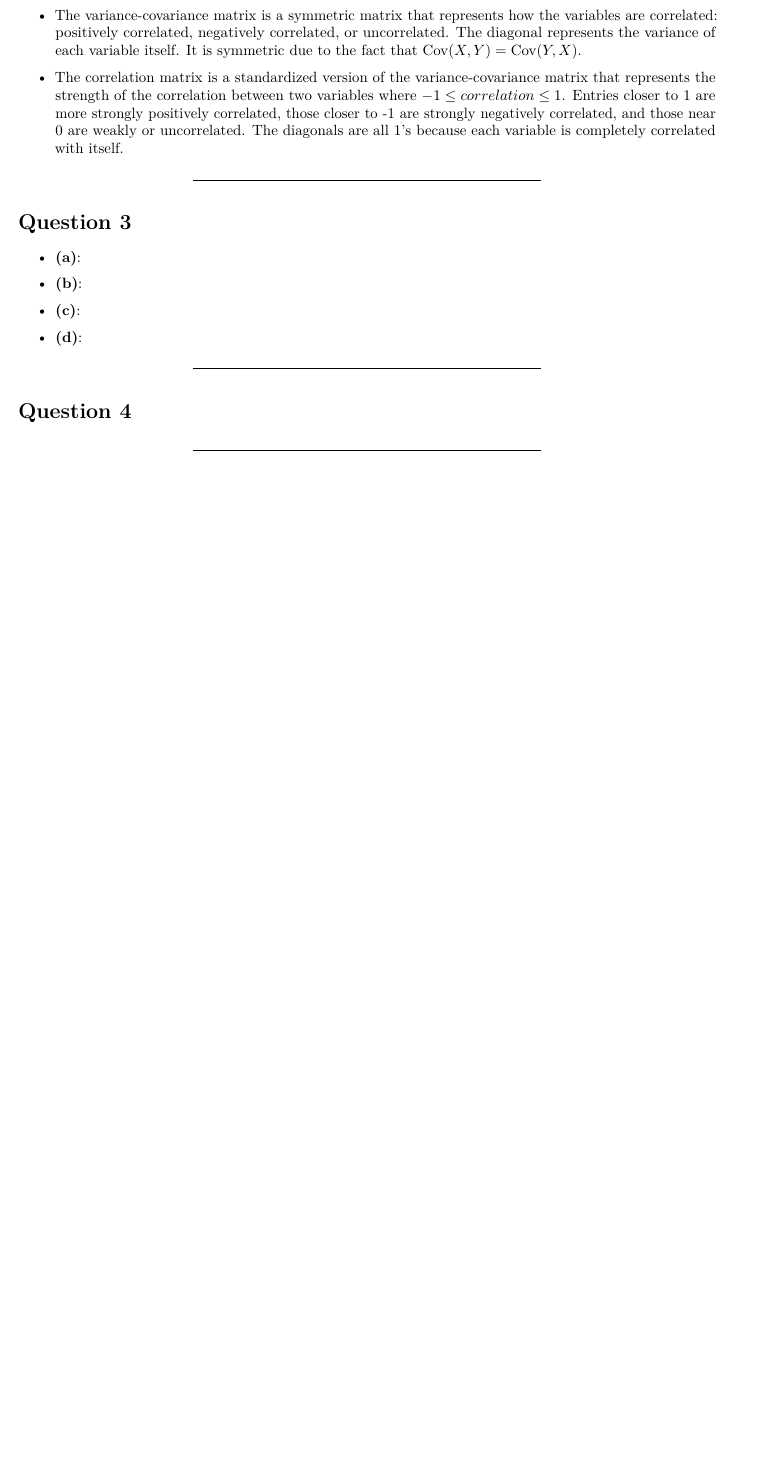
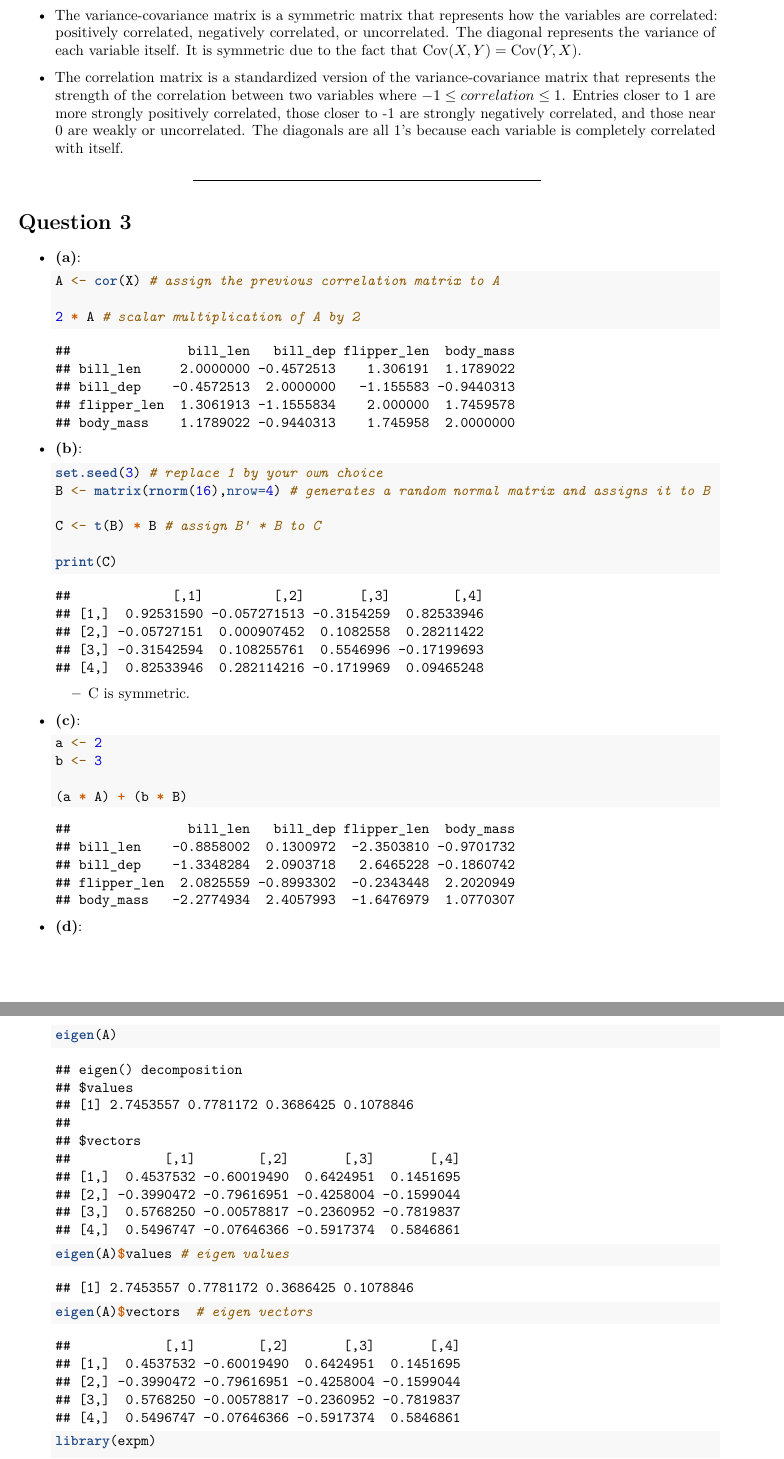
Before and after one commit to kylechristophermoore/data_inference_using_R, an R Markdown document (HW/HW2/hw2.Rmd): part of page 3 of 3 before the commit and two parts of pages 3 and 4 of 5 after it, the two joined at a grey line, cut so that both start at the same text, the shorter picture padded with empty space. Rendered offline with R 4.5, knitr and Pandoc, then LaTeX, with nearby package versions; some code elsewhere in the file could not run offline.

Commit message:
q3 and q4

````diff
--- a/HW/HW2/hw2.Rmd
+++ b/HW/HW2/hw2.Rmd
@@ -85,8 +85,39 @@ knitr::opts_chunk$set(echo = TRUE)
 
 * **(a)**:
 
+    ```{r}
+    A <- cor(X) # assign the previous correlation matrix to A
+
+    2 * A # scalar multiplication of A by 2
+    ```
+
 * **(b)**:
+
+    ```{r}
+    set.seed(3) # replace 1 by your own choice
+    B <- matrix(rnorm(16),nrow=4) # generates a random normal matrix and assigns it to B
+
+    C <- t(B) * B # assign B' * B to C
+
+    print(C)
+    ```
+
+  * C is symmetric.
 
 * **(c)**:
 
+    ```{r}
+    a <- 2
+    b <- 3
+
+    (a * A) + (b * B)
+    ```
+
 * **(d)**:
+
+    ```{r message=FALSE, warning=FALSE}
+    eigen(A)
+    eigen(A)$values # eigen values
+    eigen(A)$vectors  # eigen vectors
+
+    library(expm)
````
Also changed, not shown: HW/HW2/hw2.pdf, HW/HW2/hw2.Rmd (17 more changed lines).
